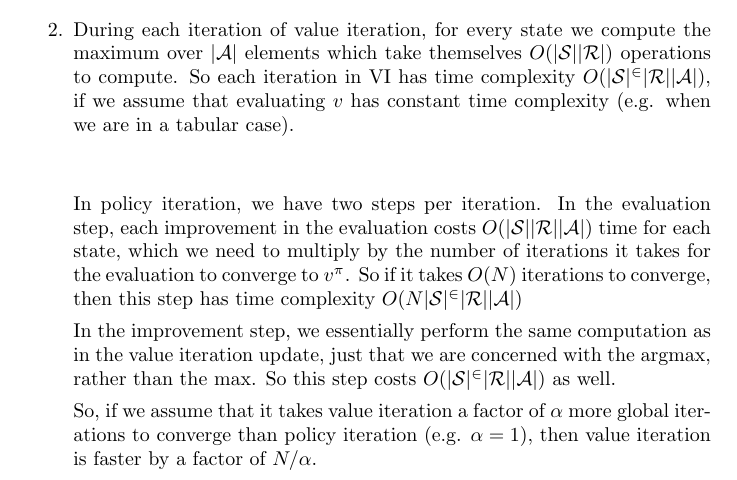
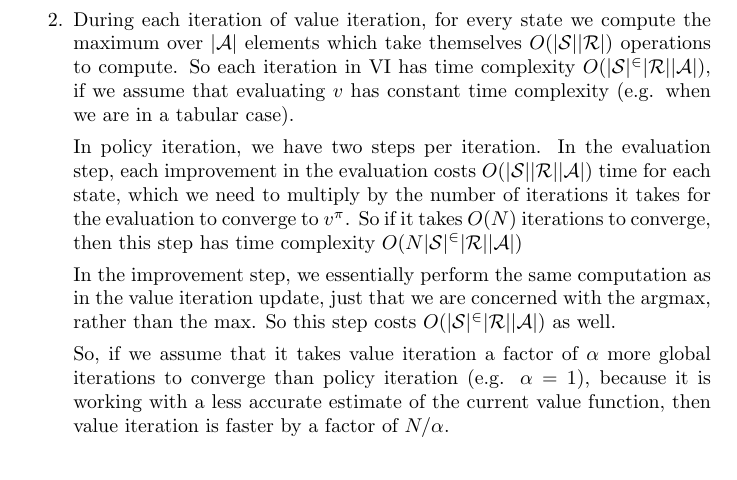
Before and after one commit to TomFrederik/rl-2020, a LaTeX problem sheet (week1/latex_sheet_1/exercise_2.tex): part of page 2 of 2, cut so that both start at the same text. Compiled offline with pdfLaTeX; a LaTeX package or settings file that is missing is left out.

Commit message:
rerun notebook and minor change to pdf

```diff
--- a/week1/latex_sheet_1/exercise_2.tex
+++ b/week1/latex_sheet_1/exercise_2.tex
@@ -79,14 +79,14 @@ Cf. code.
 
 \item
 
-During each iteration of value iteration, for every state we compute the maximum over $|\cal A|$ elements which take themselves $O(|\cal S||\cal R|)$ operations to compute. So each iteration in VI has time complexity $O(|\cal S|^2|\cal R||\cal A|)$, if we assume that evaluating $v$ has constant time complexity (e.g. when we are in a tabular case). \\[4mm]
+During each iteration of value iteration, for every state we compute the maximum over $|\cal A|$ elements which take themselves $O(|\cal S||\cal R|)$ operations to compute. So each iteration in VI has time complexity $O(|\cal S|^2|\cal R||\cal A|)$, if we assume that evaluating $v$ has constant time complexity (e.g. when we are in a tabular case).
 
 In policy iteration, we have two steps per iteration.
 In the evaluation step, each improvement in the evaluation costs $O( |\cal S||\cal R||\cal A|)$ time for each state, which we need to multiply by the number of iterations it takes for the evaluation to converge to $v^\pi$. So if it takes $O(N)$ iterations to converge, then this step has time complexity $O(N|\cal S|^2|\cal R||\cal A|)$
 
 In the improvement step, we essentially perform the same computation as in the value iteration update, just that we are concerned with the argmax, rather than the max. So this step costs $O(|\cal S|^2|\cal R||\cal A|)$ as well.
 
-So, if we assume that it takes value iteration a factor of $\alpha$ more global iterations to converge than policy iteration (e.g. $\alpha = 1$), then value iteration is faster by a factor of $N/\alpha$.
+So, if we assume that it takes value iteration a factor of $\alpha$ more global iterations to converge than policy iteration (e.g. $\alpha = 1$), because it is working with a less accurate estimate of the current value function, then value iteration is faster by a factor of $N/\alpha$.
 
 \end{enumerate}
 
```
Also changed, not shown: exercise_template.pdf (added), week1/latex_sheet_1/exercise_2.pdf, week1/latex_sheet_1/exercise_2.tex (2 more changed lines), 4 other files.
